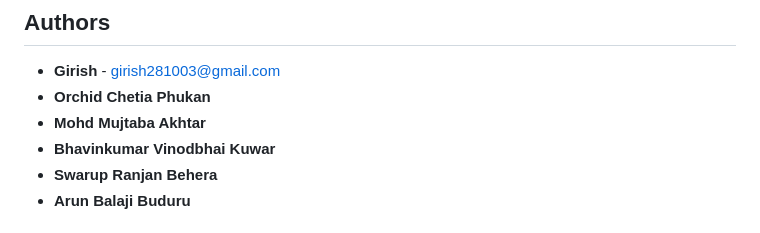
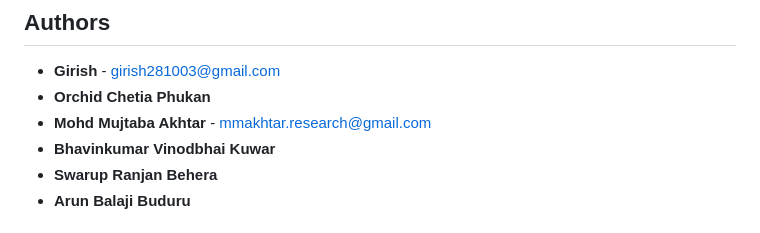
Before and after one commit to Helixometry/SHAC, a Markdown page: README.md, the part around the change. Rendered like a GitHub page.

```diff
--- a/README.md
+++ b/README.md
@@ -222,7 +222,7 @@ MIT License - see [LICENSE](LICENSE) for details.
 
 - **Girish** - girish281003@gmail.com
 - **Orchid Chetia Phukan**
-- **Mohd Mujtaba Akhtar**
+- **Mohd Mujtaba Akhtar** - mmakhtar.research@gmail.com
 - **Bhavinkumar Vinodbhai Kuwar**
 - **Swarup Ranjan Behera**
 - **Arun Balaji Buduru**
```
